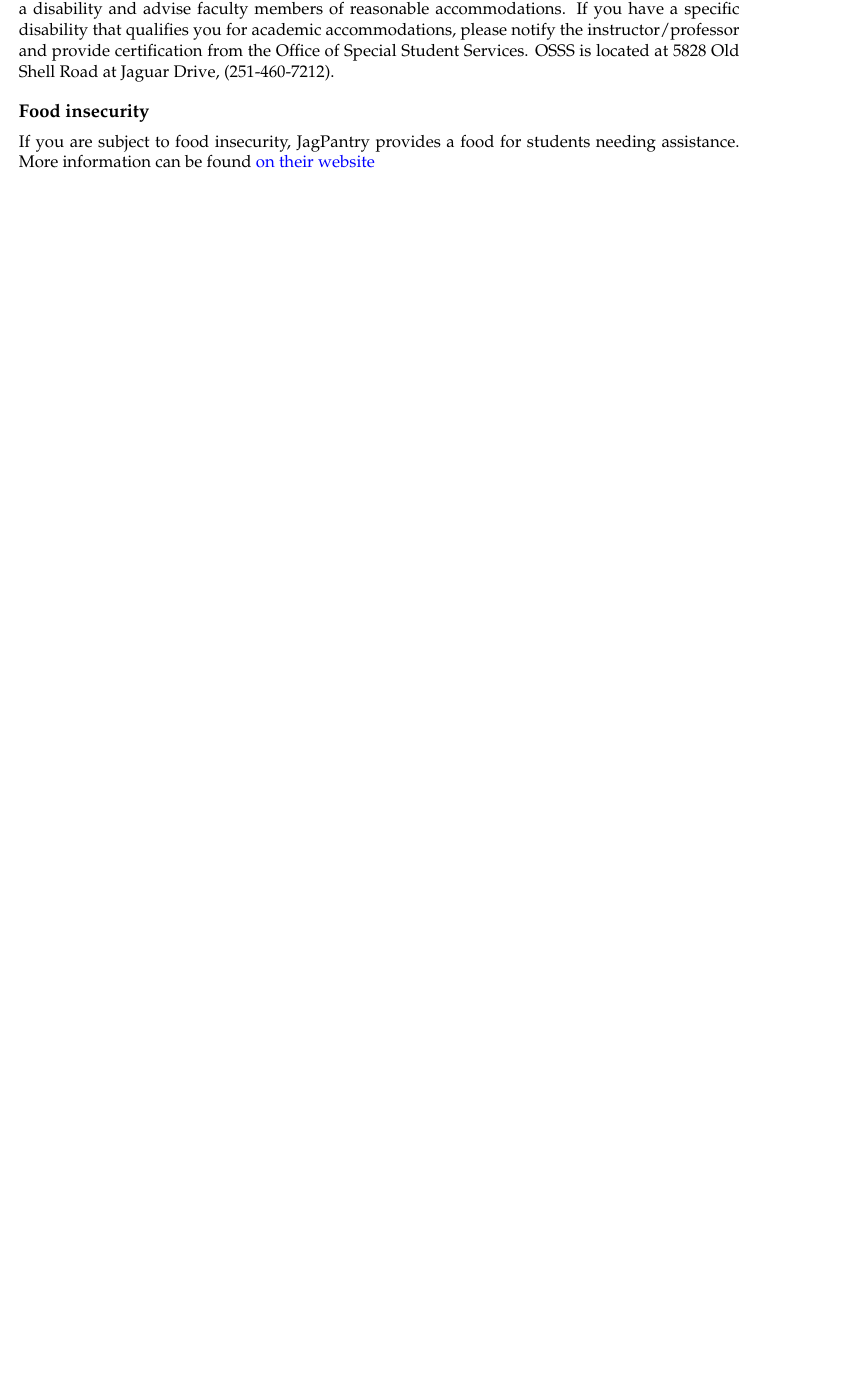
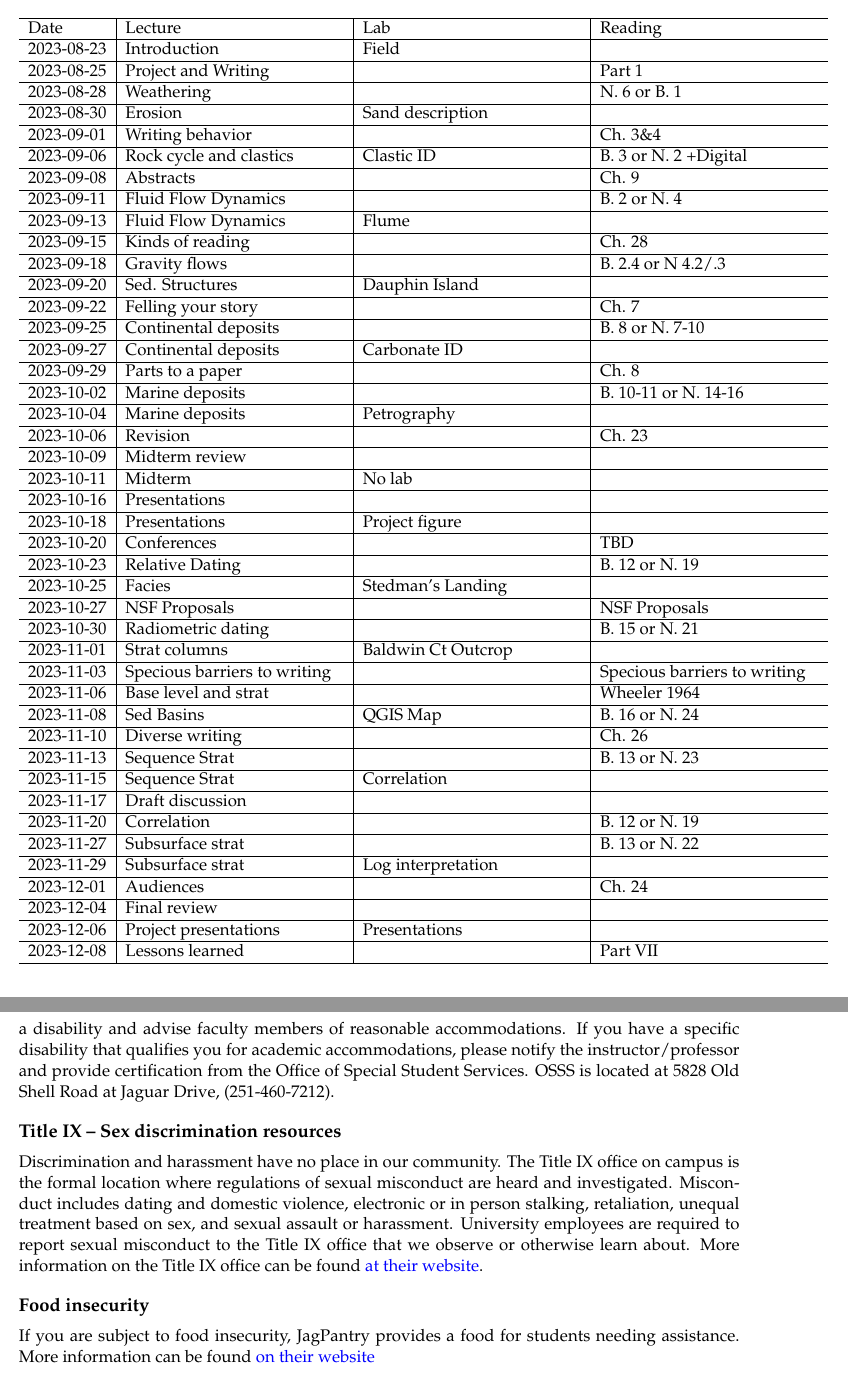
Before and after one commit to thefallingduck/RmdSyllabus, a LaTeX document (Syllabus/Syllabus.tex): part of page 10 of 10 before the commit and two parts of pages 4 and 10 of 11 after it, the two joined at a grey line, cut at the place of the change, the shorter picture padded with empty space. Compiled offline with pdfLaTeX.

Commit message:
More edits.

```diff
--- a/Syllabus/Syllabus.tex
+++ b/Syllabus/Syllabus.tex
@@ -4,6 +4,7 @@
 \usepackage[]{mathpazo}
 \usepackage{multicol}
 \usepackage{abstract}
+\usepackage{tabularx, booktabs}
 \renewcommand{\abstractname}{}    % clear the title
 \renewcommand{\absnamepos}{empty} % originally center
 \newcommand{\blankline}{\quad\pagebreak[2]}
@@ -87,7 +88,6 @@
 
 \setcounter{secnumdepth}{0}
 
-\usepackage{longtable}
 
 
 
@@ -234,3 +234,99 @@ Canvas.
 
 \newpage
 
+\begin{table}
+
+\caption{\label{tab:Schedule}Course Schedule.}
+\centering
+\begin{tabular}[t]{l|>{\raggedright\arraybackslash}p{5cm}|>{\raggedright\arraybackslash}p{5cm}|>{\raggedright\arraybackslash}p{5cm}}
+\hline
+Date & Lecture & Lab & Reading\\
+\hline
+2023-08-23 & Introduction & Field & \\
+\hline
+2023-08-25 & Project and Writing &  & Part 1\\
+\hline
+2023-08-28 & Weathering &  & N. 6 or B. 1\\
+\hline
+2023-08-30 & Erosion & Sand description & \\
+\hline
+2023-09-01 & Writing behavior &  & Ch. 3\&4\\
+\hline
+2023-09-06 & Rock cycle and clastics & Clastic ID & B. 3 or N. 2 +Digital\\
+\hline
+2023-09-08 & Abstracts &  & Ch. 9\\
+\hline
+2023-09-11 & Fluid Flow Dynamics &  & B. 2 or N. 4\\
+\hline
+2023-09-13 & Fluid Flow Dynamics & Flume & \\
+\hline
+2023-09-15 & Kinds of reading &  & Ch. 28\\
+\hline
+2023-09-18 & Gravity flows &  & B. 2.4 or N 4.2/.3\\
+\hline
+2023-09-20 & Sed. Structures & Dauphin Island & \\
+\hline
+2023-09-22 & Felling your story &  & Ch. 7\\
+\hline
+2023-09-25 & Continental deposits &  & B. 8 or N. 7-10\\
+\hline
+2023-09-27 & Continental deposits & Carbonate ID & \\
+\hline
+2023-09-29 & Parts to a paper &  & Ch. 8\\
+\hline
+2023-10-02 & Marine deposits &  & B. 10-11 or N. 14-16\\
+\hline
+2023-10-04 & Marine deposits & Petrography & \\
+\hline
+2023-10-06 & Revision &  & Ch. 23\\
+\hline
+2023-10-09 & Midterm review &  & \\
+\hline
+2023-10-11 & Midterm & No lab & \\
+\hline
+2023-10-16 & Presentations &  & \\
+\hline
+2023-10-18 & Presentations & Project figure & \\
+\hline
+2023-10-20 & Conferences &  & TBD\\
+\hline
+2023-10-23 & Relative Dating &  & B. 12 or N. 19\\
+\hline
+2023-10-25 & Facies & Stedman's Landing & \\
+\hline
+2023-10-27 & NSF Proposals &  & NSF Proposals\\
+\hline
+2023-10-30 & Radiometric dating &  & B. 15 or N. 21\\
+\hline
+2023-11-01 & Strat columns & Baldwin Ct Outcrop & \\
+\hline
+2023-11-03 & Specious barriers to writing &  & Specious barriers to writing\\
+\hline
+2023-11-06 & Base level and strat &  & Wheeler 1964\\
+\hline
+2023-11-08 & Sed Basins & QGIS Map & B. 16 or N. 24\\
+\hline
+2023-11-10 & Diverse writing &  & Ch. 26\\
+\hline
+2023-11-13 & Sequence Strat &  & B. 13 or N. 23\\
+\hline
+2023-11-15 & Sequence Strat & Correlation & \\
+\hline
+2023-11-17 & Draft discussion &  & \\
+\hline
+2023-11-20 & Correlation &  & B. 12 or N. 19\\
+\hline
+2023-11-27 & Subsurface strat &  & B. 13 or N. 22\\
+\hline
+2023-11-29 & Subsurface strat & Log interpretation & \\
+\hline
+2023-12-01 & Audiences &  & Ch. 24\\
+\hline
+2023-12-04 & Final review &  & \\
+\hline
+2023-12-06 & Project presentations & Presentations & \\
+\hline
+2023-12-08 & Lessons learned &  & Part VII\\
+\hline
+\end{tabular}
+\end{table}
@@ -693,6 +750,21 @@ please notify the instructor/professor and provide certification from
 the Office of Special Student Services. OSSS is located at 5828 Old
 Shell Road at Jaguar Drive, (251-460-7212).
 
+\hypertarget{title-ix-sex-discrimination-resources}{%
+\subsection{Title IX -- Sex discrimination
+resources}\label{title-ix-sex-discrimination-resources}}
+
+Discrimination and harassment have no place in our community. The Title
+IX office on campus is the formal location where regulations of sexual
+misconduct are heard and investigated. Misconduct includes dating and
+domestic violence, electronic or in person stalking, retaliation,
+unequal treatment based on sex, and sexual assault or harassment.
+University employees are required to report sexual misconduct to the
+Title IX office that we observe or otherwise learn about. More
+information on the Title IX office can be found
+\href{https://www.southalabama.edu/departments/studentaffairs/titlenine/}{at
+their website}.
+
 \hypertarget{food-insecurity}{%
 \subsection{Food insecurity}\label{food-insecurity}}
 
```
Also changed, not shown: Syllabus/Syllabus.pdf, Syllabus/Syllabus.tex (140 more changed lines).
